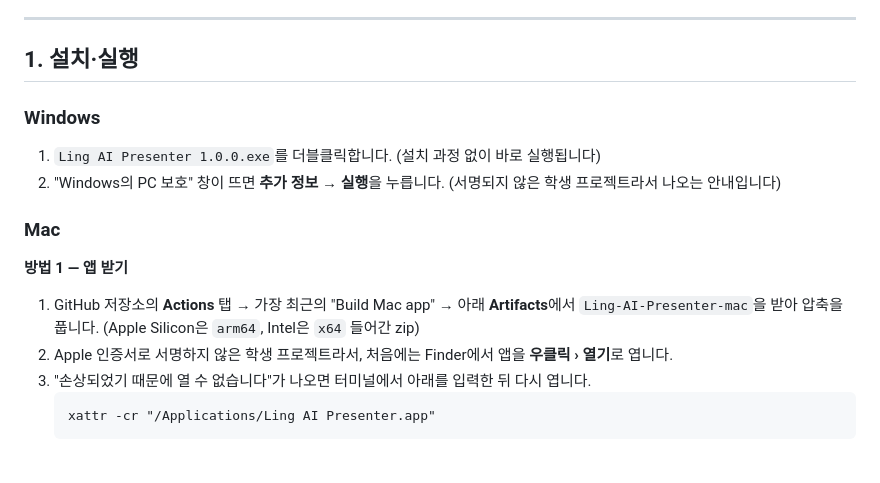
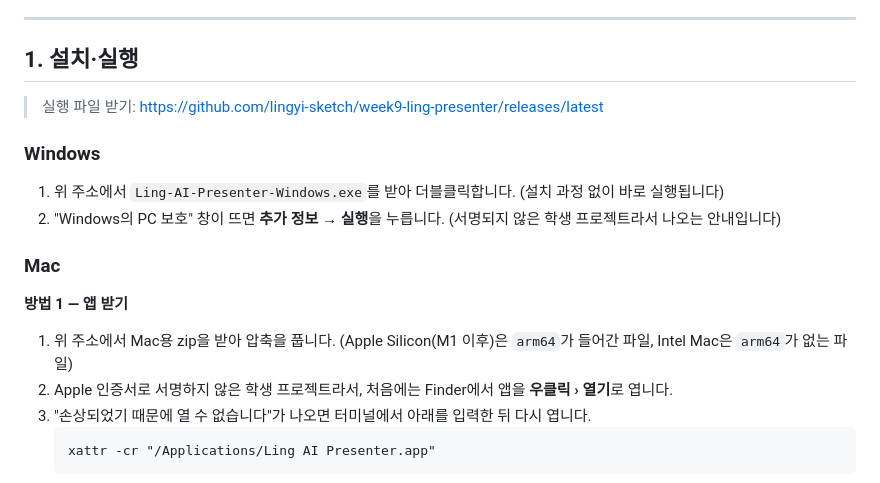
Before and after one commit to lingyi-sketch/week9-ling-presenter, a Markdown page: 사용가이드.md, the part around the change. Rendered like a GitHub page.

````diff
--- a/사용가이드.md
+++ b/사용가이드.md
@@ -7,13 +7,15 @@ AI 아바타가 제 포트폴리오 사이트를 **사람처럼 각색해서 소
 
 ## 1. 설치·실행
 
+> 실행 파일 받기: https://github.com/lingyi-sketch/week9-ling-presenter/releases/latest
+
 ### Windows
-1. `Ling AI Presenter 1.0.0.exe`를 더블클릭합니다. (설치 과정 없이 바로 실행됩니다)
+1. 위 주소에서 `Ling-AI-Presenter-Windows.exe`를 받아 더블클릭합니다. (설치 과정 없이 바로 실행됩니다)
 2. "Windows의 PC 보호" 창이 뜨면 **추가 정보 → 실행**을 누릅니다. (서명되지 않은 학생 프로젝트라서 나오는 안내입니다)
 
 ### Mac
 **방법 1 — 앱 받기**
-1. GitHub 저장소의 **Actions** 탭 → 가장 최근의 "Build Mac app" → 아래 **Artifacts**에서 `Ling-AI-Presenter-mac`을 받아 압축을 풉니다. (Apple Silicon은 `arm64`, Intel은 `x64` 들어간 zip)
+1. 위 주소에서 Mac용 zip을 받아 압축을 풉니다. (Apple Silicon(M1 이후)은 `arm64`가 들어간 파일, Intel Mac은 `arm64`가 없는 파일)
 2. Apple 인증서로 서명하지 않은 학생 프로젝트라서, 처음에는 Finder에서 앱을 **우클릭 › 열기**로 엽니다.
 3. "손상되었기 때문에 열 수 없습니다"가 나오면 터미널에서 아래를 입력한 뒤 다시 엽니다.
    ```
````
Also changed, not shown: README.md (+1 -0 lines).
